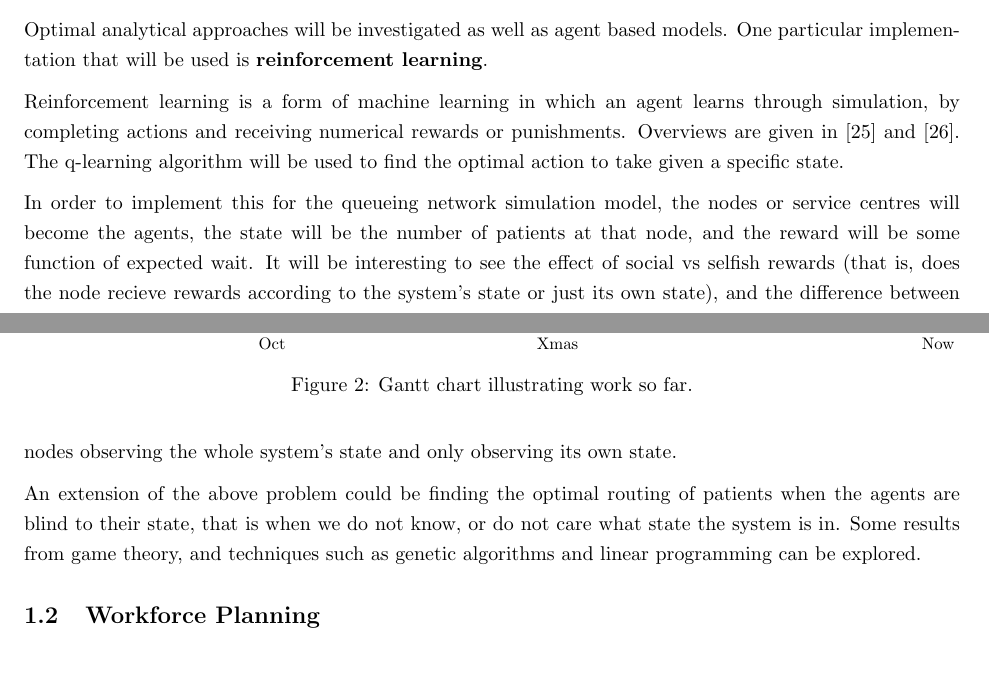
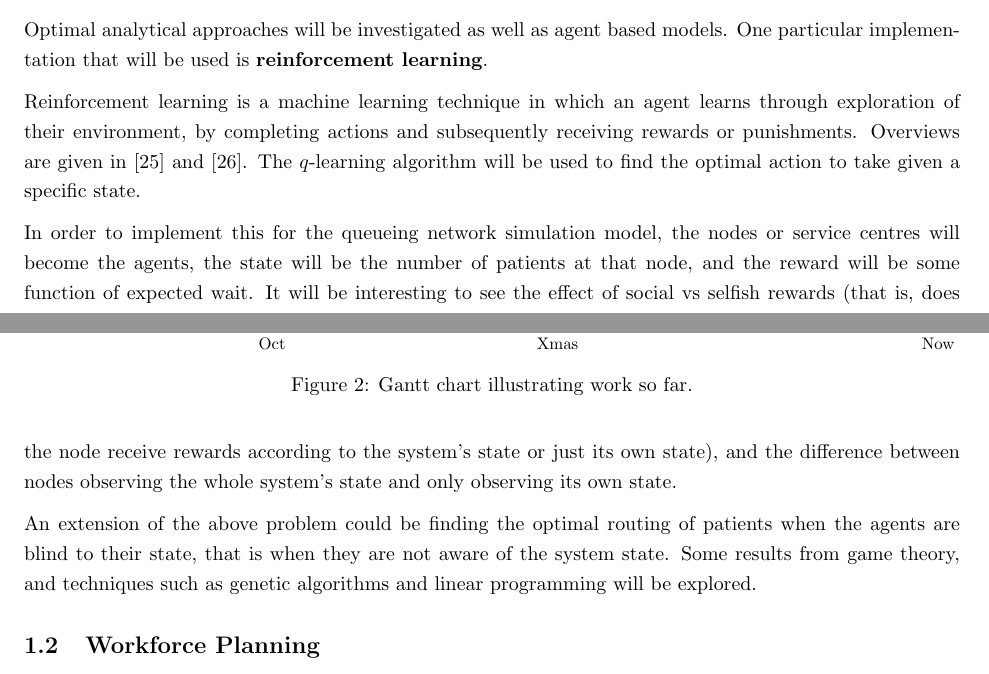
Before and after one commit to geraintpalmer/EndOfYearReview, a LaTeX document (report.tex): two parts of pages 2 and 3 of 34, joined at a grey line, cut so that both start at the same text. Compiled offline with pdfLaTeX.

Commit message:
Tweaks and comments for optimal routing of patients section

```diff
--- a/report.tex
+++ b/report.tex
@@ -94,15 +94,26 @@ Optimal analytical approaches will be investigated as well as agent based
 models. One particular implementation that will be used is
 \textbf{reinforcement learning}.
 
-Reinforcement learning is a form of machine learning in which an agent learns through simulation, by completing actions and receiving numerical rewards or punishments.
+Reinforcement learning is a machine learning technique in which an agent learns
+through exploration of their environment, by completing actions and subsequently receiving rewards or punishments.
 Overviews are given in \cite{suttonbarto98} and \cite{szepesvari10}.
-The q-learning algorithm will be used to find the optimal action to take given a specific state.
+The \(q\)-learning algorithm will be used to find the optimal action to take given a specific state.
 
-In order to implement this for the queueing network simulation model, the nodes or service centres will become the agents, the state will be the number of patients at that node, and the reward will be some function of expected wait.
-It will be interesting to see the effect of social vs selfish rewards (that is, does the node recieve rewards according to the system's state or just its own state), and the difference between nodes observing the whole system's state and only observing its own state.
+In order to implement this for the queueing network simulation model, the nodes
+or service centres will become the agents, the state will be the number of
+patients at that node, and the reward will be some function of expected wait. % Put this list in a bullet point list
+It will be interesting to see the effect of social vs selfish rewards (that is,
+does the node receive rewards according to the system's state or just its own
+state), and the difference between nodes observing the whole system's state and
+only observing its own state. % This is not a well written sentence.
 
-An extension of the above problem could be finding the optimal routing of patients when the agents are blind to their state, that is when we do not know, or do not care what state the system is in.
-Some results from game theory, and techniques such as genetic algorithms and linear programming can be explored.
+An extension of the above problem could be finding the optimal routing of
+patients when the agents are blind to their state, that is when they are not
+aware of the system state.
+Some results from game theory, and techniques such as genetic algorithms and
+linear programming will be explored.
+
+% Include a pointer.
 
 \subsection{Workforce Planning}
 The performance measures from each of the scenarios explored will be used to compare the workforce needs and skill mix required to care for frail and elderly patients across the ABUHB.
```
